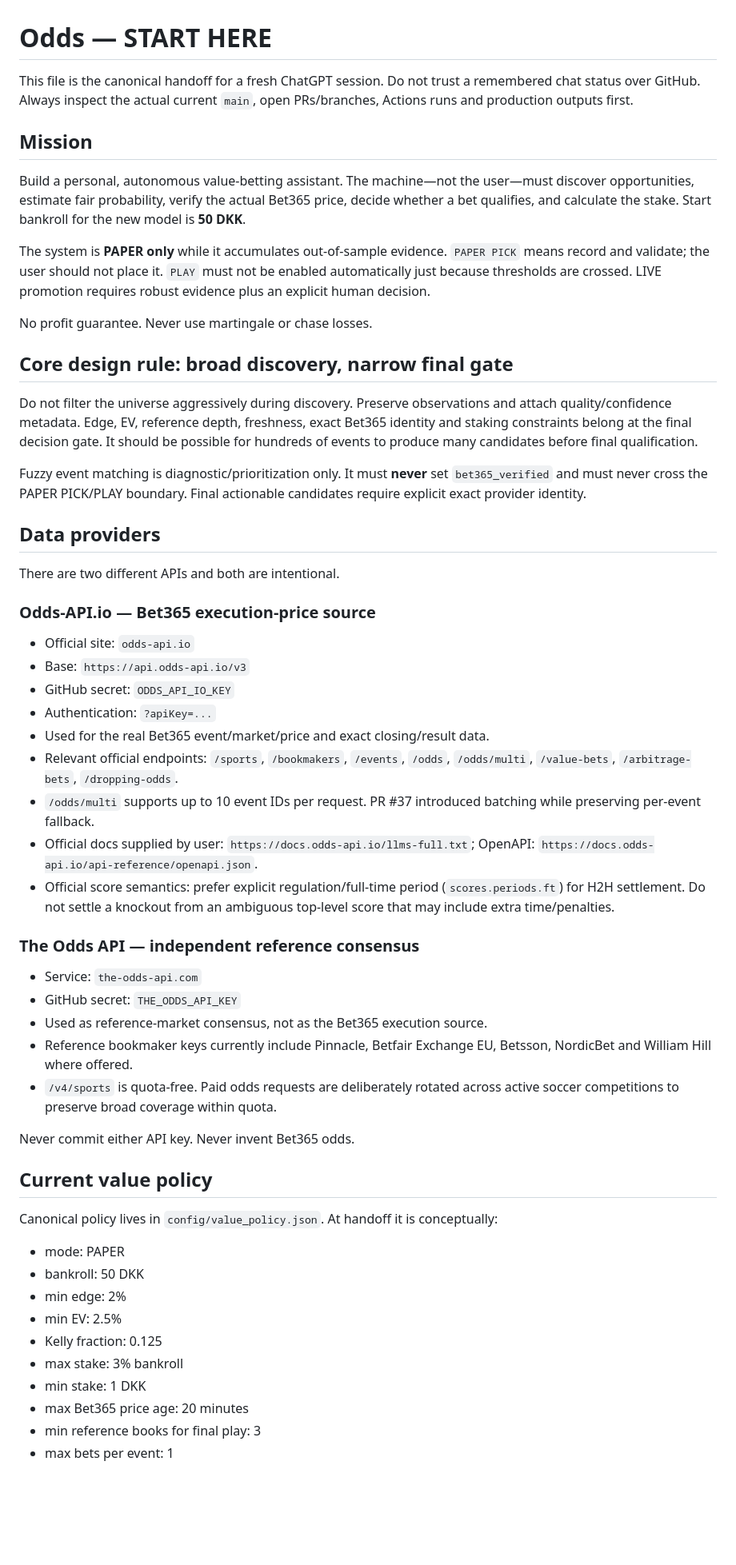
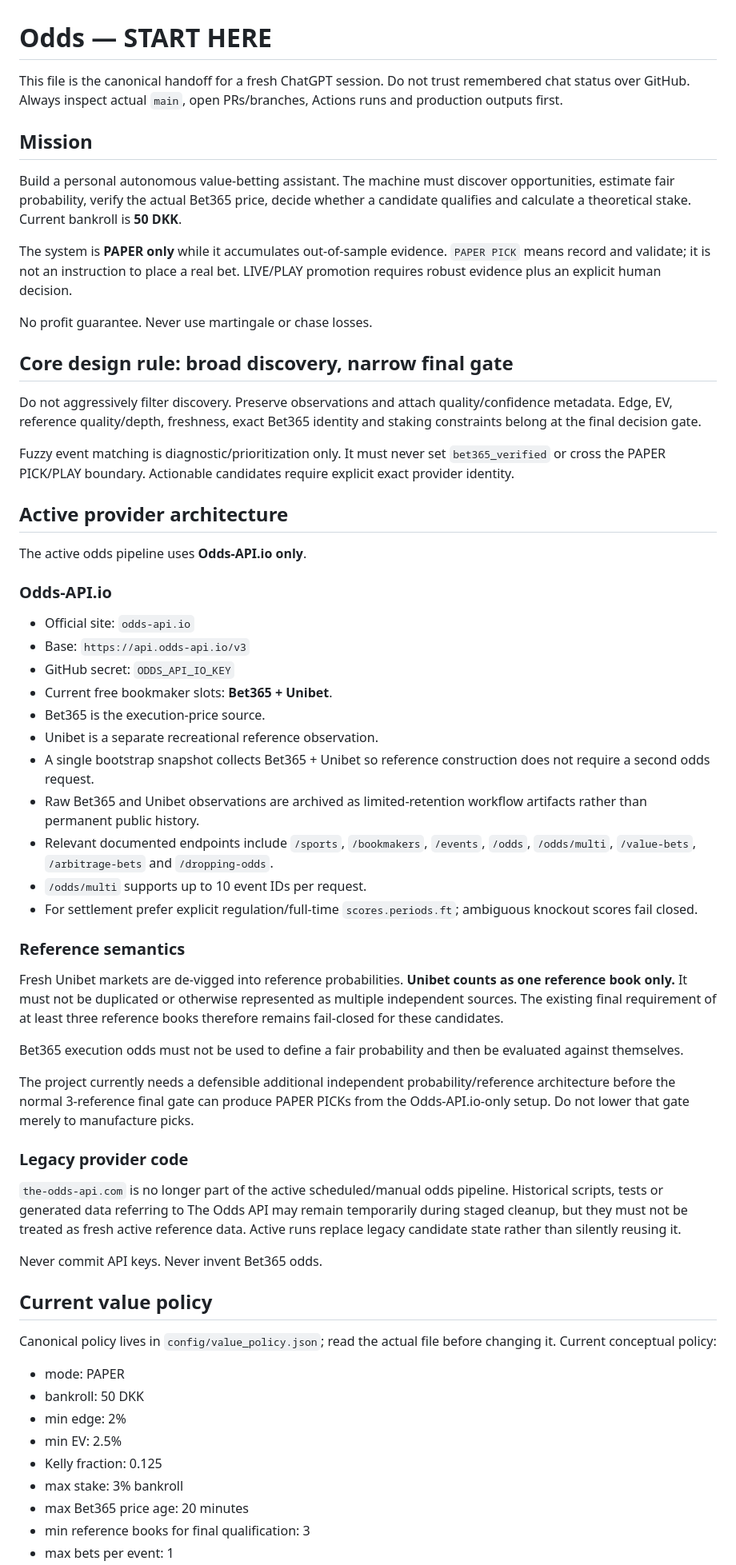
Before and after one commit to Bendecks/Odds, a Markdown page: docs/START_HERE.md, the part around one of its changes. Shown at 80% size. Rendered like a GitHub page; blank space fills up the shorter version.

Commit message:
Document Odds-API.io-only architecture (#80)

```diff
--- a/docs/START_HERE.md
+++ b/docs/START_HERE.md
@@ -1,51 +1,55 @@
 # Odds — START HERE
 
-This file is the canonical handoff for a fresh ChatGPT session. Do not trust a remembered chat status over GitHub. Always inspect the actual current `main`, open PRs/branches, Actions runs and production outputs first.
+This file is the canonical handoff for a fresh ChatGPT session. Do not trust remembered chat status over GitHub. Always inspect actual `main`, open PRs/branches, Actions runs and production outputs first.
 
 ## Mission
-Build a personal, autonomous value-betting assistant. The machine—not the user—must discover opportunities, estimate fair probability, verify the actual Bet365 price, decide whether a bet qualifies, and calculate the stake. Start bankroll for the new model is **50 DKK**.
+Build a personal autonomous value-betting assistant. The machine must discover opportunities, estimate fair probability, verify the actual Bet365 price, decide whether a candidate qualifies and calculate a theoretical stake. Current bankroll is **50 DKK**.
 
-The system is **PAPER only** while it accumulates out-of-sample evidence. `PAPER PICK` means record and validate; the user should not place it. `PLAY` must not be enabled automatically just because thresholds are crossed. LIVE promotion requires robust evidence plus an explicit human decision.
+The system is **PAPER only** while it accumulates out-of-sample evidence. `PAPER PICK` means record and validate; it is not an instruction to place a real bet. LIVE/PLAY promotion requires robust evidence plus an explicit human decision.
 
 No profit guarantee. Never use martingale or chase losses.
 
 ## Core design rule: broad discovery, narrow final gate
-Do not filter the universe aggressively during discovery. Preserve observations and attach quality/confidence metadata. Edge, EV, reference depth, freshness, exact Bet365 identity and staking constraints belong at the final decision gate. It should be possible for hundreds of events to produce many candidates before final qualification.
+Do not aggressively filter discovery. Preserve observations and attach quality/confidence metadata. Edge, EV, reference quality/depth, freshness, exact Bet365 identity and staking constraints belong at the final decision gate.
 
-Fuzzy event matching is diagnostic/prioritization only. It must **never** set `bet365_verified` and must never cross the PAPER PICK/PLAY boundary. Final actionable candidates require explicit exact provider identity.
+Fuzzy event matching is diagnostic/prioritization only. It must never set `bet365_verified` or cross the PAPER PICK/PLAY boundary. Actionable candidates require explicit exact provider identity.
 
-## Data providers
-There are two different APIs and both are intentional.
+## Active provider architecture
+The active odds pipeline uses **Odds-API.io only**.
 
-### Odds-API.io — Bet365 execution-price source
+### Odds-API.io
 - Official site: `odds-api.io`
 - Base: `https://api.odds-api.io/v3`
 - GitHub secret: `ODDS_API_IO_KEY`
-- Authentication: `?apiKey=...`
-- Used for the real Bet365 event/market/price and exact closing/result data.
-- Relevant official endpoints: `/sports`, `/bookmakers`, `/events`, `/odds`, `/odds/multi`, `/value-bets`, `/arbitrage-bets`, `/dropping-odds`.
-- `/odds/multi` supports up to 10 event IDs per request. PR #37 introduced batching while preserving per-event fallback.
-- Official docs supplied by user: `https://docs.odds-api.io/llms-full.txt`; OpenAPI: `https://docs.odds-api.io/api-reference/openapi.json`.
-- Official score semantics: prefer explicit regulation/full-time period (`scores.periods.ft`) for H2H settlement. Do not settle a knockout from an ambiguous top-level score that may include extra time/penalties.
+- Current free bookmaker slots: **Bet365 + Unibet**.
+- Bet365 is the execution-price source.
+- Unibet is a separate recreational reference observation.
+- A single bootstrap snapshot collects Bet365 + Unibet so reference construction does not require a second odds request.
+- Raw Bet365 and Unibet observations are archived as limited-retention workflow artifacts rather than permanent public history.
+- Relevant documented endpoints include `/sports`, `/bookmakers`, `/events`, `/odds`, `/odds/multi`, `/value-bets`, `/arbitrage-bets` and `/dropping-odds`.
+- `/odds/multi` supports up to 10 event IDs per request.
+- For settlement prefer explicit regulation/full-time `scores.periods.ft`; ambiguous knockout scores fail closed.
 
-### The Odds API — independent reference consensus
-- Service: `the-odds-api.com`
-- GitHub secret: `THE_ODDS_API_KEY`
-- Used as reference-market consensus, not as the Bet365 execution source.
-- Reference bookmaker keys currently include Pinnacle, Betfair Exchange EU, Betsson, NordicBet and William Hill where offered.
-- `/v4/sports` is quota-free. Paid odds requests are deliberately rotated across active soccer competitions to preserve broad coverage within quota.
+### Reference semantics
+Fresh Unibet markets are de-vigged into reference probabilities. **Unibet counts as one reference book only.** It must not be duplicated or otherwise represented as multiple independent sources. The existing final requirement of at least three reference books therefore remains fail-closed for these candidates.
 
-Never commit either API key. Never invent Bet365 odds.
+Bet365 execution odds must not be used to define a fair probability and then be evaluated against themselves.
+
+The project currently needs a defensible additional independent probability/reference architecture before the normal 3-reference final gate can produce PAPER PICKs from the Odds-API.io-only setup. Do not lower that gate merely to manufacture picks.
+
+### Legacy provider code
+`the-odds-api.com` is no longer part of the active scheduled/manual odds pipeline. Historical scripts, tests or generated data referring to The Odds API may remain temporarily during staged cleanup, but they must not be treated as fresh active reference data. Active runs replace legacy candidate state rather than silently reusing it.
+
+Never commit API keys. Never invent Bet365 odds.
 
 ## Current value policy
-Canonical policy lives in `config/value_policy.json`. At handoff it is conceptually:
+Canonical policy lives in `config/value_policy.json`; read the actual file before changing it. Current conceptual policy:
 - mode: PAPER
 - bankroll: 50 DKK
 - min edge: 2%
 - min EV: 2.5%
 - Kelly fraction: 0.125
 - max stake: 3% bankroll
-- min stake: 1 DKK
 - max Bet365 price age: 20 minutes
-- min reference books for final play: 3
+- min reference books for final qualification: 3
 - max bets per event: 1
```
Also changed, not shown: other parts of docs/START_HERE.md (+34 -53 lines).
